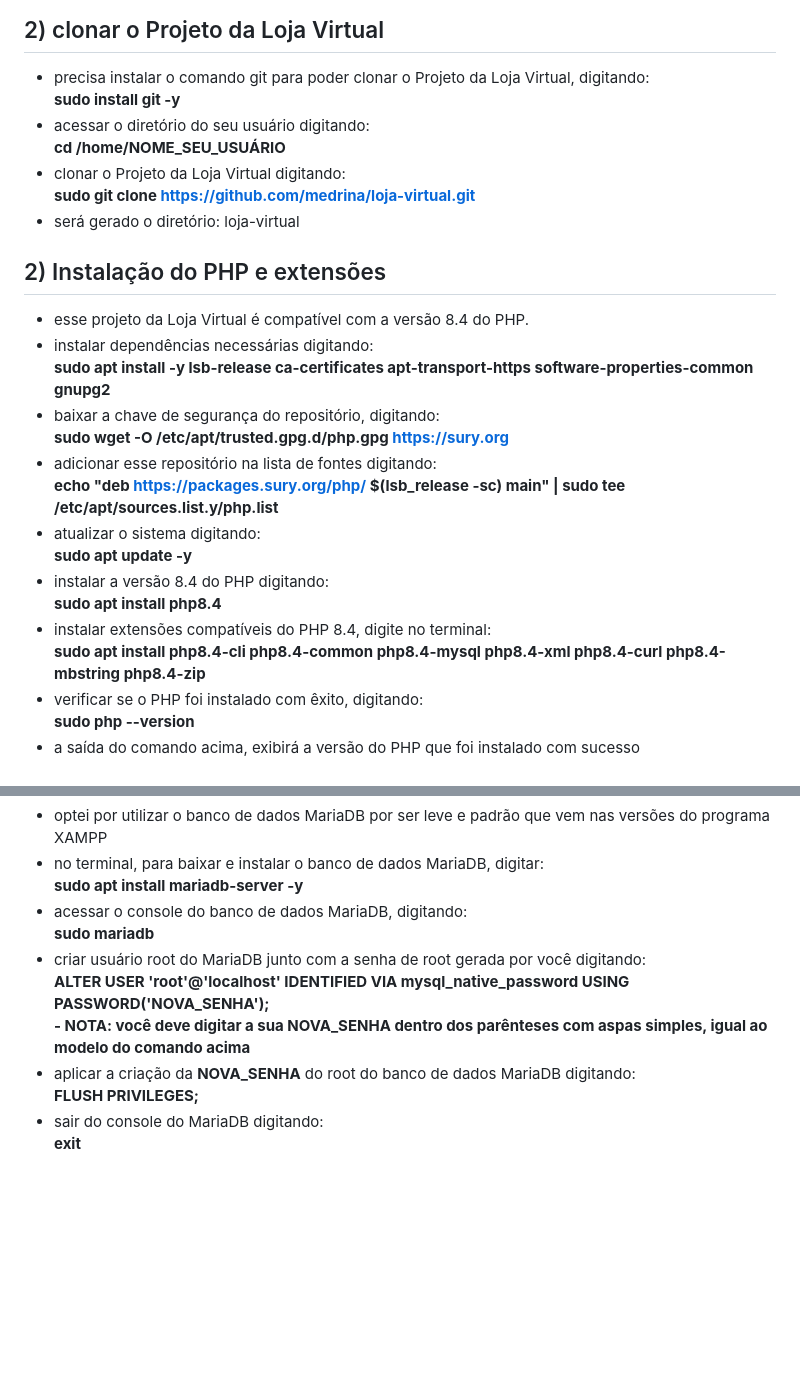
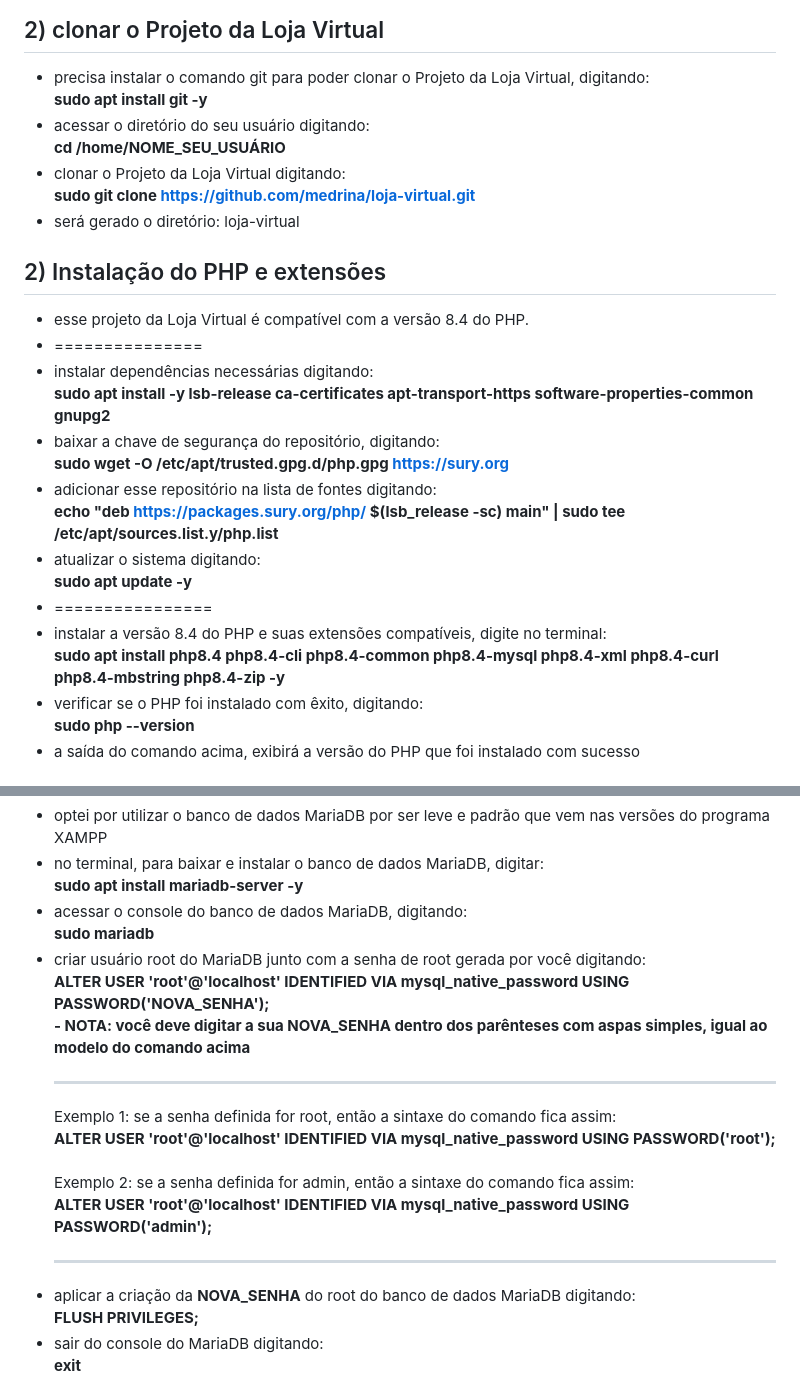
Before and after one commit to medrina/loja-virtual, a Markdown page: README.md, 2 parts joined by grey strips. Drawn GitHub-style; blank space fills up the shorter version.

Commit message:
Update README.md
corrigido alguns comandos de instalaçao (apt install)

```diff
--- a/README.md
+++ b/README.md
@@ -97,12 +97,13 @@ encerrado e o prompt de comando é liberado.
 - abrir o terminal, e atualizar o sistema operacional digitando:<br><b>sudo apt update && apt upgrade -y</b>
 ## 2) clonar o Projeto da Loja Virtual
 - precisa instalar o comando git para poder clonar o Projeto da Loja Virtual, digitando:<br>
-<b>sudo install git -y</b>
+<b>sudo apt install git -y</b>
 - acessar o diretório do seu usuário digitando:<br><b>cd /home/NOME_SEU_USUÁRIO</b>
 - clonar o Projeto da Loja Virtual digitando:<br><b>sudo git clone https://github.com/medrina/loja-virtual.git</b>
 - será gerado o diretório: loja-virtual
 ## 2) Instalação do PHP e extensões
 - esse projeto da Loja Virtual é compatível com a versão 8.4 do PHP.
+- ===============
 -  instalar dependências necessárias digitando:<br>
 <b>sudo apt install -y lsb-release ca-certificates apt-transport-https software-properties-common gnupg2</b>
 - baixar a chave de segurança do repositório, digitando:<br>
@@ -111,9 +112,8 @@ encerrado e o prompt de comando é liberado.
 <b>echo "deb https://packages.sury.org/php/ $(lsb_release -sc) main" | sudo tee /etc/apt/sources.list.y/php.list</b>
 - atualizar o sistema digitando:<br>
 <b>sudo apt update -y</b>
-- instalar a versão 8.4 do PHP digitando:<br>
-<b>sudo apt install php8.4</b>
-- instalar extensões compatíveis do PHP 8.4, digite no terminal:<br><b>sudo apt install php8.4-cli php8.4-common php8.4-mysql php8.4-xml php8.4-curl php8.4-mbstring php8.4-zip</b>
+- ================
+- instalar a versão 8.4 do PHP e suas extensões compatíveis, digite no terminal:<br><b>sudo apt install php8.4 php8.4-cli php8.4-common php8.4-mysql php8.4-xml php8.4-curl php8.4-mbstring php8.4-zip -y</b>
 - verificar se o PHP foi instalado com êxito, digitando:<br>
 <b>sudo php --version</b>
 - a saída do comando acima, exibirá a versão do PHP que foi instalado com sucesso
@@ -122,7 +122,8 @@ encerrado e o prompt de comando é liberado.
 - no terminal, para baixar e instalar o banco de dados MariaDB, digitar:<br><b>sudo apt install mariadb-server -y</b>
 - acessar o console do banco de dados MariaDB, digitando:<br><b>sudo mariadb</b>
 - criar usuário root do MariaDB junto com a senha de root gerada por você digitando:<br><b>ALTER USER 'root'@'localhost' IDENTIFIED VIA mysql_native_password USING PASSWORD('NOVA_SENHA');</b>
-<br><b>- NOTA: você deve digitar a sua NOVA_SENHA dentro dos parênteses com aspas simples, igual ao modelo do comando acima</b>
+<br><b>- NOTA: você deve digitar a sua NOVA_SENHA dentro dos parênteses com aspas simples, igual ao modelo do comando acima</b><br><hr>
+Exemplo 1: se a senha definida for root, então a sintaxe do comando fica assim:<br><b>ALTER USER 'root'@'localhost' IDENTIFIED VIA mysql_native_password USING PASSWORD('root');</b><br><br>Exemplo 2: se a senha definida for admin, então a sintaxe do comando fica assim:<br><b>ALTER USER 'root'@'localhost' IDENTIFIED VIA mysql_native_password USING PASSWORD('admin');</b><hr>
 - aplicar a criação da <b>NOVA_SENHA</b> do root do banco de dados MariaDB digitando:<br><b>FLUSH PRIVILEGES;</b>
 - sair do console do MariaDB digitando:<br><b>exit</b>
 ## 4) Criação das tabelas do banco de dados
```
Also changed, not shown: other parts of README.md (+1 -1 lines).
